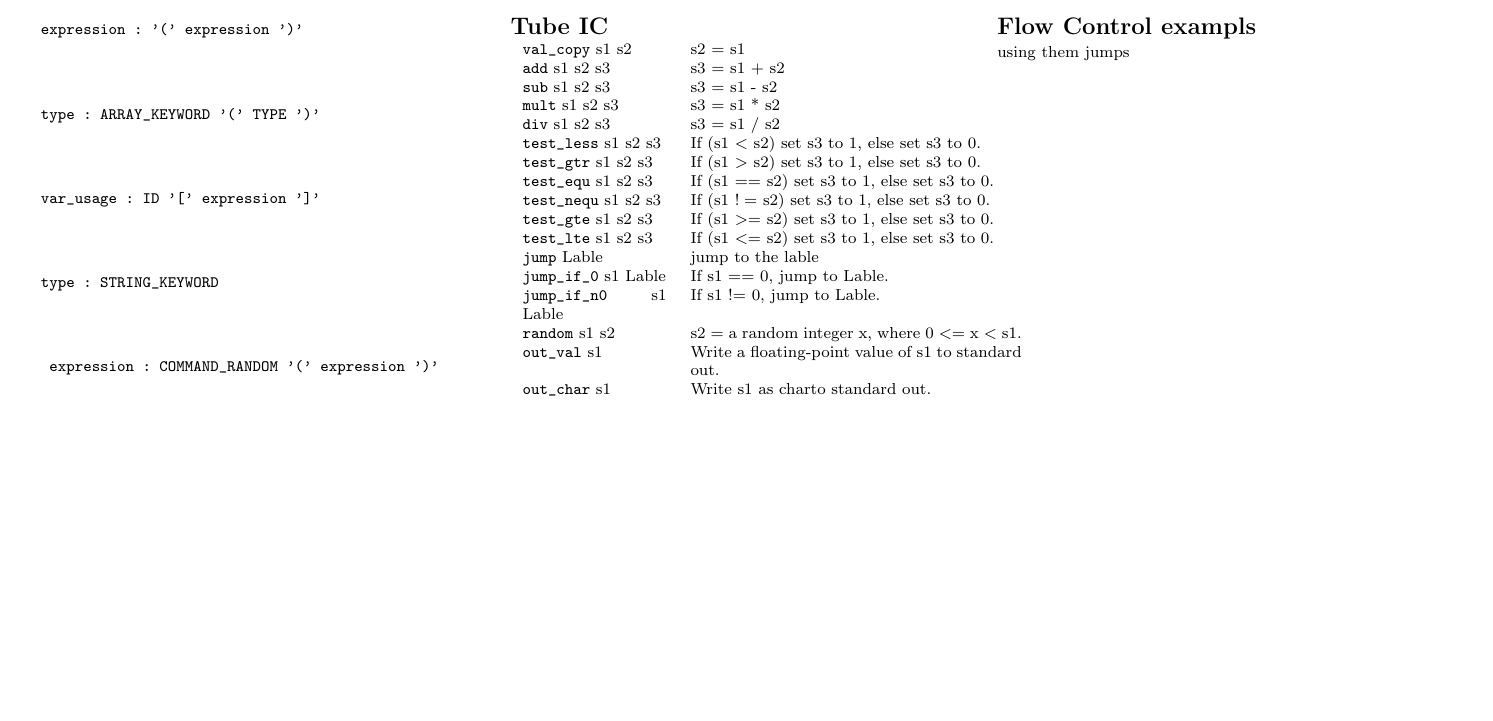
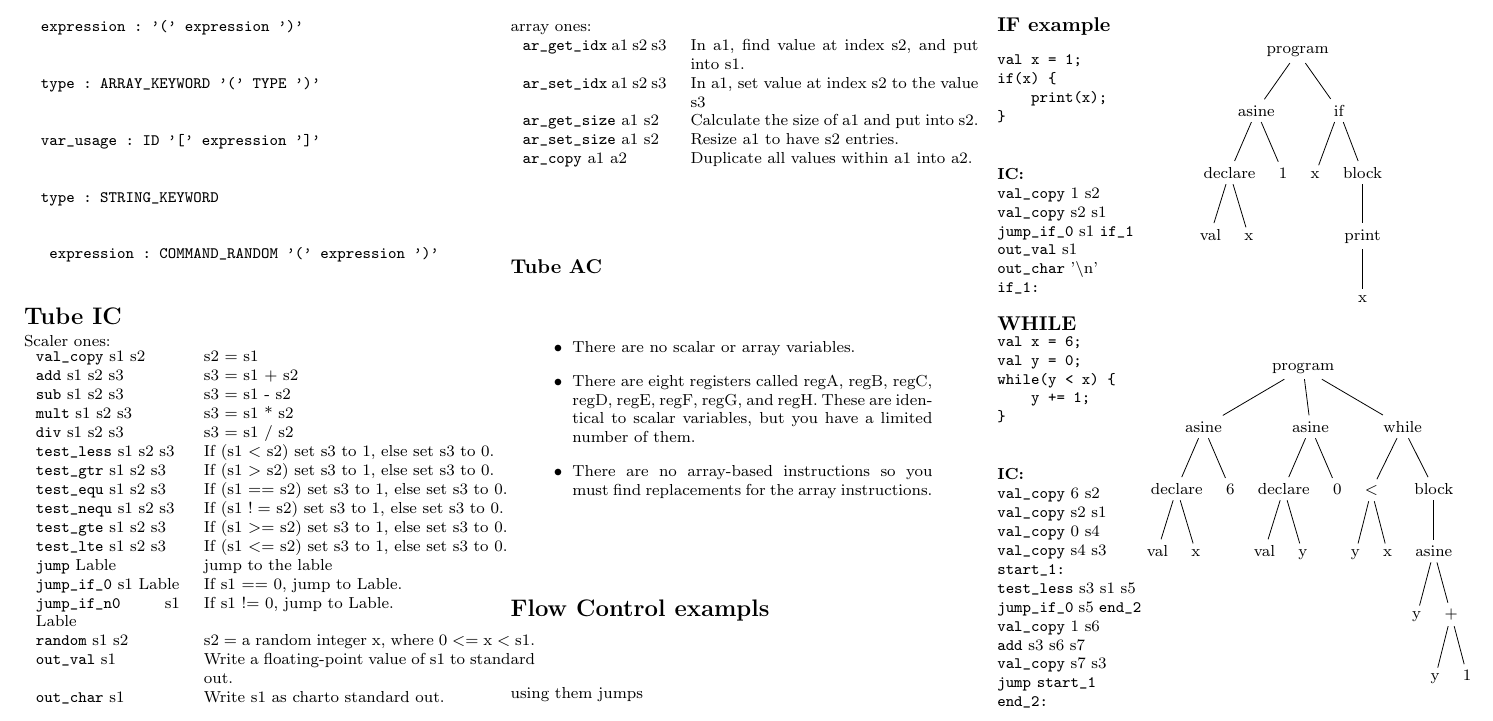
Before and after one commit to IanGrosh/cheet-sheet, a LaTeX problem sheet (Exam1CheatSheet.tex): part of page 2 of 2, cut at the place of the change, the shorter picture padded with empty space. Compiled offline with pdfLaTeX.

Commit message:
created some ast trees

```diff
--- a/Exam1CheatSheet.tex
+++ b/Exam1CheatSheet.tex
@@ -7,6 +7,7 @@
 \usepackage{hyperref}
 \usepackage{cheatSheet}
 \usepackage{setspace}
+\usepackage{forest}
 \newcommand{\tabitem}{~~\llap{\textbullet}~~}
 
 \begin{document}
@@ -220,6 +222,7 @@ $T \rightarrow b T b | \epsilon $\\
 
 		%\end{spacing}
         \section{Tube IC}
+        Scaler ones:
         \begin{tabular}{p{0.1\textwidth} p{0.23\textwidth}}
         \verb!val_copy! s1 s2       & s2 = s1 \\
         \verb!add! s1 s2  s3        & s3 = s1 + s2\\
@@ -238,11 +241,126 @@ $T \rightarrow b T b | \epsilon $\\
         \verb!random! s1 s2       & s2 = a random integer x, where 0 $<=$ x $<$ s1. \\
         \verb!out_val! s1       & Write a floating-point value of s1 to standard out. \\
         \verb!out_char! s1      & Write s1 as charto standard out. \\
+        \end{tabular}
+        array ones:
+        \begin{tabular}{p{0.1\textwidth} p{0.2\textwidth}}
+        \verb!ar_get_idx! a1 s2 s3       & In a1, find value at index s2, and put into s1. \\
+        \verb!ar_set_idx! a1 s2 s3        & In a1, set value at index s2 to the value s3\\
+        \verb!ar_get_size! a1 s2        & Calculate the size of a1 and put into s2. \\
+        \verb!ar_set_size! a1 s2       & Resize a1 to have s2 entries. \\
+        \verb!ar_copy! a1 a2       & Duplicate all values within a1 into a2.\\
+        \end{tabular}
 
+        \subsection{Tube AC}
+        \begin{itemize}
+        \begin{tabular}{p{0.25\textwidth}}
+        \item There are no scalar or array variables. \\
+        \item There are eight registers called regA, regB, regC, regD, regE, regF, regG, and regH. These are identical to scalar variables, but you have a limited number of them.\\
+        \item There are no array-based instructions so you must find replacements for the array instructions.\\
         \end{tabular}
-		\section{Flow Control exampls}
+        \end{itemize}
+
+
+        \section{Flow Control exampls}
         using them jumps
-        %\subsec
+
+        \subsection{IF example}
+        \begin{minipage}{0.1\textwidth}
+
+        \begin{verbatim}
+val x = 1;
+if(x) {
+    print(x);
+}
+        \end{verbatim}
+                \textbf{IC:}\\
+        \verb!val_copy! 1 s2 \\
+        \verb!val_copy! s2 s1  \\
+        \verb!jump_if_0! s1 \verb!if_1! \\
+        \verb!out_val! s1 \\
+        \verb!out_char! '$\backslash $n' \\
+        \verb!if_1:!
+    \end{minipage}
+    \begin{minipage}{0.2\textwidth}
+    \begin{center}
+    \begin{forest}
+      for tree={l+=1em} % increase level distance
+      [program
+        [ asine
+            [declare
+                [val]
+                [x]
+            ]
+            [1]
+        ]
+        [if
+            [x]
+            [block
+                [print
+                    [x]
+                ]
+            ]
+        ]
+      ]
+    \end{forest}
+    \end{center}
+    \end{minipage}%
+
+    \subsection{WHILE}
+\begin{minipage}{0.1\textwidth}
+            \begin{verbatim}
+val x = 6;
+val y = 0;
+while(y < x) {
+    y += 1;
+}
+        \end{verbatim}
+                \textbf{IC:}\\
+        \verb!val_copy! 6 s2 \\
+        \verb!val_copy! s2 s1  \\
+        \verb!val_copy! 0 s4 \\
+        \verb!val_copy! s4 s3  \\
+        \verb!start_1:! \\
+        \verb!test_less! s3 s1 s5 \\
+        \verb!jump_if_0! s5 \verb!end_2! \\
+        \verb!val_copy! 1 s6 \\
+        \verb!add! s3 s6 s7 \\
+        \verb!val_copy! s7 s3 \\
+        \verb!jump! \verb!start_1! \\
+        \verb!end_2:!
+    \end{minipage}%
+    \begin{minipage}{0.2\textwidth}
+    \begin{center}
+    \begin{forest}
+      for tree={l+=1em} % increase level distance
+      [program
+        [ asine
+            [declare
+                [val]
+                [x]
+            ]
+            [6]
+        ]
+        [ asine
+            [declare
+                [val]
+                [y]
+            ]
+            [0]
+        ]
+        [while
+            [$<$ [y] [x] ]
+            [block
+                [asine
+                    [y]
+                    [$+$ [y] [1] ]
+                ]
+            ]
+        ]
+      ]
+    \end{forest}
+    \end{center}
+    \end{minipage}
 
 	\end{multicols}
 \end{document}
```
Also changed, not shown: Exam1CheatSheet.pdf, Exam1CheatSheet.tex (3 more changed lines).
